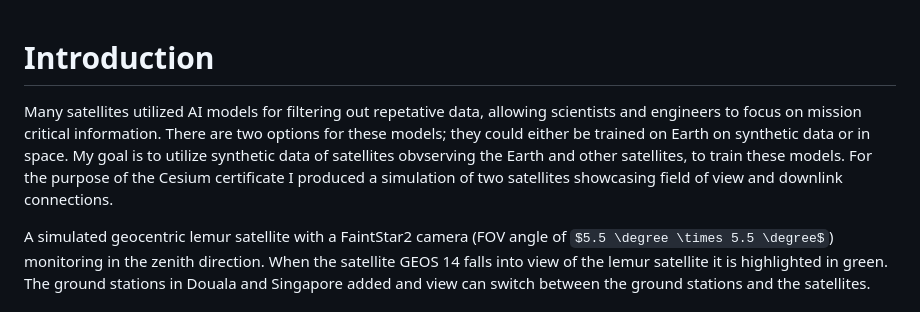
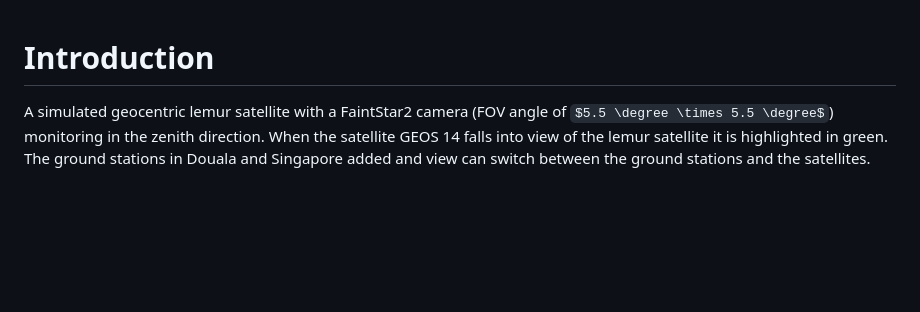
Before and after one commit to BrennonL/LaneyCesium, a Markdown page: README.md, the part around the change. Rendered like a GitHub page; some formulas as TeX source; blank space fills up the shorter version.

Commit message:
docs: Revise introduction in README.md

```diff
--- a/README.md
+++ b/README.md
@@ -1,12 +1,4 @@
 # Introduction
-
-Many satellites utilized AI models for filtering out repetative data, allowing
-scientists and engineers to focus on mission critical information. There are
-two options for these models; they could either be trained on Earth on synthetic
-data or in space. My goal is to utilize synthetic data of satellites obvserving
-the Earth and other satellites, to train these models. For the purpose of the
-Cesium certificate I produced a simulation of two satellites showcasing field
-of view and downlink connections.
 
 A simulated geocentric lemur satellite with a FaintStar2 camera (FOV angle
 of $5.5 \degree \times 5.5 \degree$) monitoring in the zenith direction. When
```
